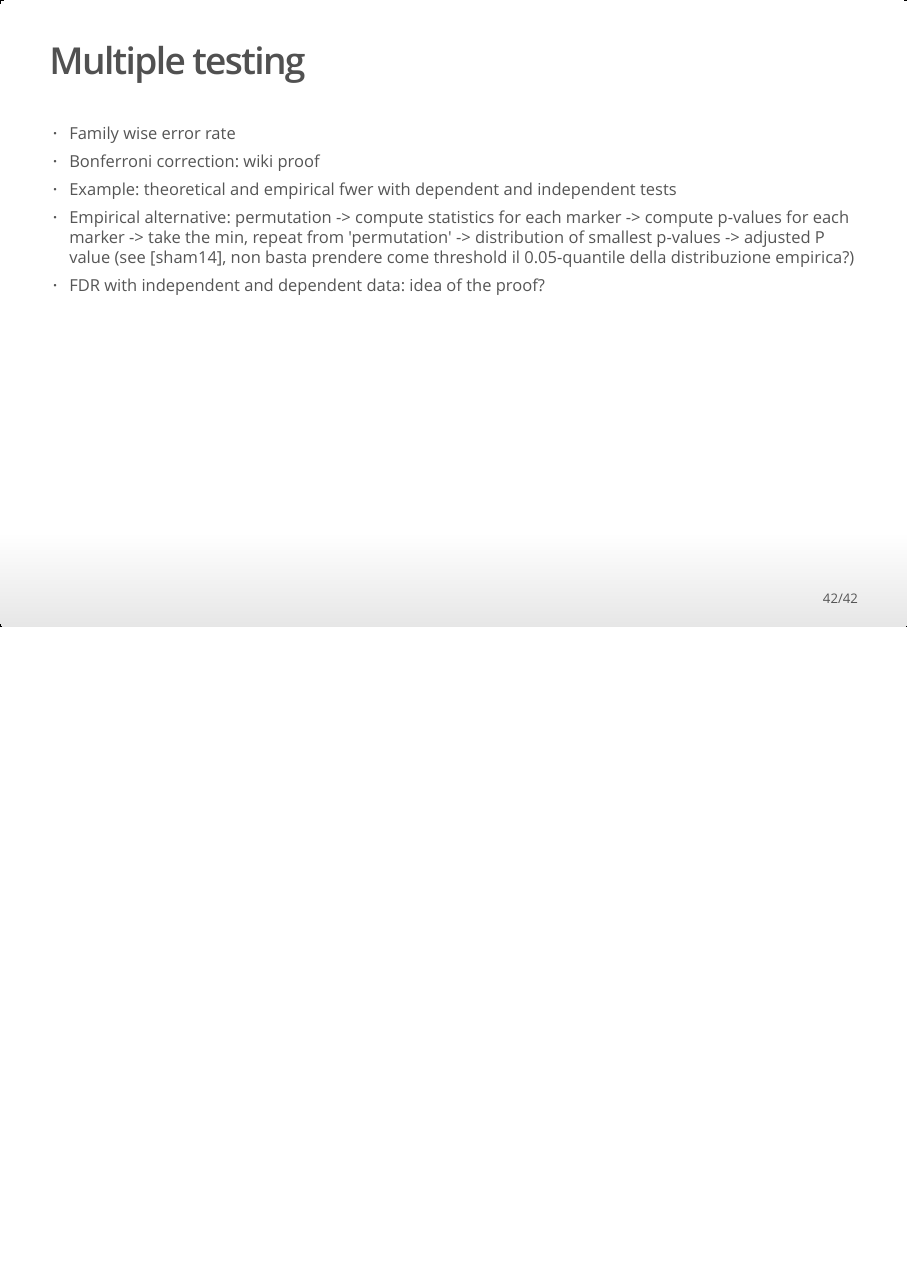
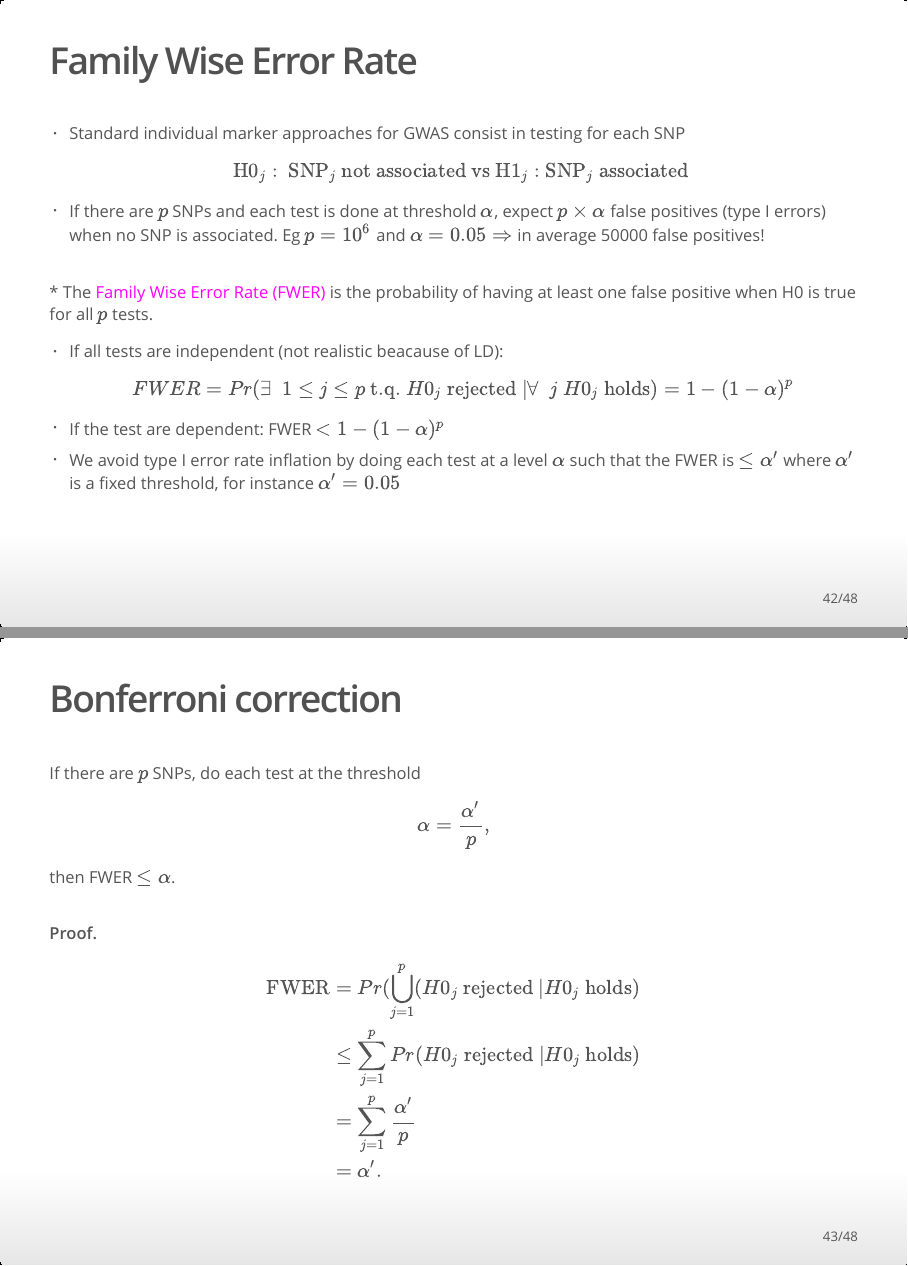
Before and after one commit to vittorioperduca/lecture_sim, an R Markdown document (slides.Rmd): page 42 of 42 before the commit and pages 42 and 43 of 48 after it, the two joined at a grey line. The pictures show the output file slides.html that the author committed with the source, opened offline.

Commit message:
up to example FWER independent tests

```diff
--- a/slides.Rmd
+++ b/slides.Rmd
@@ -587,3 +589,41 @@ mean(T_sample1<threshold)
 
 # Applications to the multiple testing problem
 
+## Family Wise Error Rate
+
+* Standard individual marker approaches for GWAS consist in testing for each SNP
+$$
+\mbox{H0}_j: \mbox{ SNP}_j \mbox{ not associated vs H1}_j: \mbox{SNP}_j \mbox{ associated  }
+$$
+* If there are $p$ SNPs and each test is done at threshold $\alpha$, expect $p\times \alpha$ false positives (type I errors) when no SNP is associated. Eg $p=10^6$ and $\alpha=0.05 \Rightarrow$ in average 50000 false positives!
+
+\
+
+* The <font color='magenta'>Family Wise Error Rate (FWER)</font> is the probability of having at least one false positive when H0 is true for all $p$ tests.
+
+* If all tests are independent (not realistic beacause of LD):
+$$
+FWER = Pr(\exists ~~1 \leq j \leq p \mbox{ t.q. } H0_{j} \mbox{ rejected } | \forall~~ j~ H0_{j} \mbox{ holds})  = 1-(1-\alpha)^p
+$$
+* If the test are dependent: FWER $<1-(1-\alpha)^p$
+* We avoid type I error rate inflation by doing each test at a level $\alpha$ such that the FWER is $\leq \alpha'$ where $\alpha'$ is a fixed threshold, for instance $\alpha'=0.05$
+
+## Bonferroni correction
+
+If there are $p$ SNPs, do each test at the threshold
+$$
+\alpha=\frac{\alpha'}{p},
+$$
+then FWER $\leq \alpha$.
+
+\
+
+__Proof.__
+
+$$
+\begin{align}
+\mbox{FWER} & = Pr(\bigcup_{j=1}^p(H0_j \mbox{ rejected }|H0_j \mbox{ holds})\\
+            & \leq \sum_{j=1}^p Pr(H0_j \mbox{ rejected }|H0_j \mbox{ holds}) \\
+            & = \sum_{j=1}^p \frac{\alpha'}{p} \\
+            & = \alpha'.
+\end{align}
@@ -591,8 +677,5 @@ mean(T_sample1<threshold)
 
 ## Multiple testing
 
-- Family wise error rate
-- Bonferroni correction: wiki proof
 - Example: theoretical and empirical fwer with dependent and independent tests
 - Empirical alternative: permutation -> compute statistics for each marker -> compute p-values for each marker -> take the min, repeat from 'permutation' -> distribution of smallest p-values -> adjusted P value (see [sham14], non basta prendere come threshold il 0.05-quantile della distribuzione empirica?)
-- FDR with independent and dependent data: idea of the proof?
```
Also changed, not shown: slides.html, slides.Rmd (50 more changed lines).
